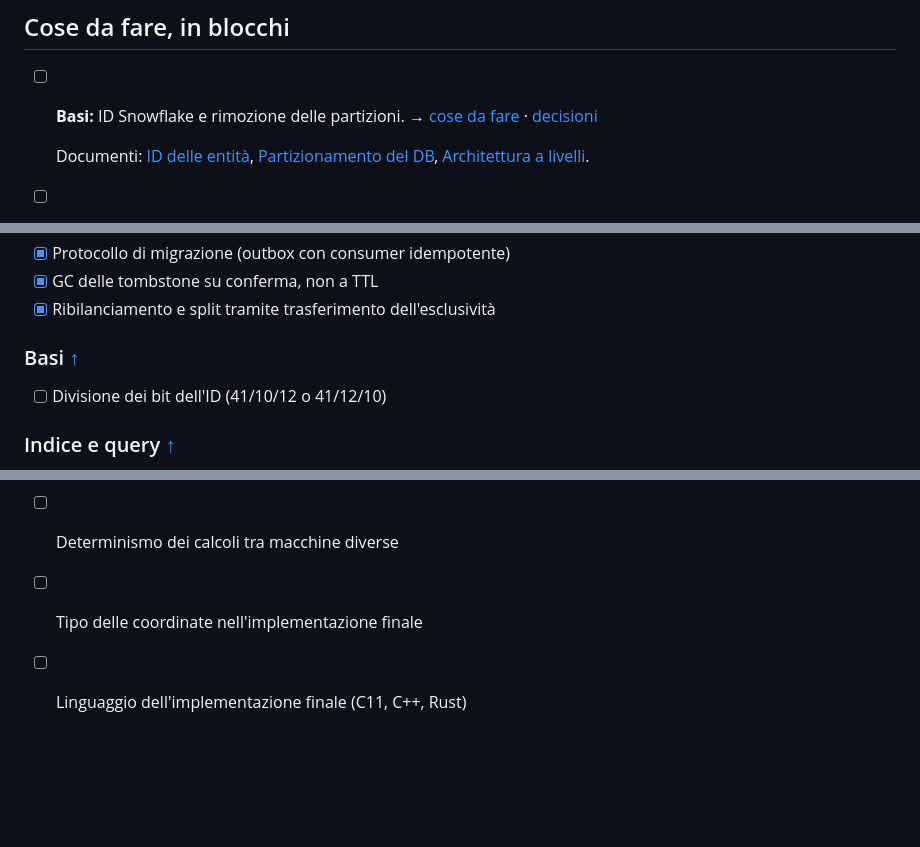
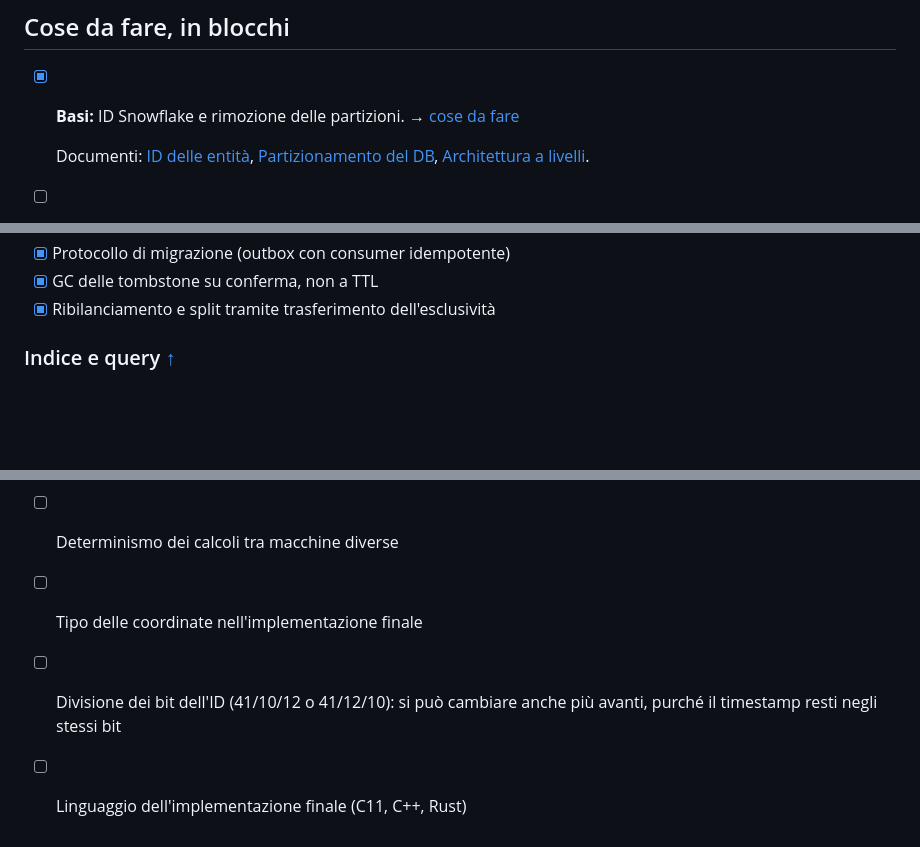
Before and after one commit to siculo/badspace, a Markdown page: TODO.md, 3 parts joined by grey strips. GitHub-like rendering; blank space fills up the shorter version.

```diff
--- a/TODO.md
+++ b/TODO.md
@@ -3,7 +3,7 @@
 <a id="blocchi"></a>
 ## Cose da fare, in blocchi
 
-- [ ] **Basi:** ID Snowflake e rimozione delle partizioni. → [cose da fare](#fare-basi) · [decisioni](#decisioni-basi)
+- [x] **Basi:** ID Snowflake e rimozione delle partizioni. → [cose da fare](#fare-basi)
 
   Documenti: [ID delle entità](okf-bundle/decisions/entity-ids.md), [Partizionamento del DB](okf-bundle/decisions/partitioning.md), [Architettura a livelli](okf-bundle/architecture/layers.md).
 
@@ -154,11 +154,6 @@
 - [x] GC delle tombstone su conferma, non a TTL
 - [x] Ribilanciamento e split tramite trasferimento dell'esclusività
 
-<a id="decisioni-basi"></a>
-### Basi [↑](#blocchi)
-
-- [ ] Divisione dei bit dell'ID (41/10/12 o 41/12/10)
-
 <a id="decisioni-indice"></a>
 ### Indice e query [↑](#blocchi)
 
@@ -200,4 +195,5 @@
 - [ ] Unità di misura (fissa o scelta dal software)
 - [ ] Determinismo dei calcoli tra macchine diverse
 - [ ] Tipo delle coordinate nell'implementazione finale
+- [ ] Divisione dei bit dell'ID (41/10/12 o 41/12/10): si può cambiare anche più avanti, purché il timestamp resti negli stessi bit
 - [ ] Linguaggio dell'implementazione finale (C11, C++, Rust)
```
Also changed, not shown: okf-bundle/decisions/entity-ids.md (+20 -7 lines), okf-bundle/log.md (+1 -0 lines).
